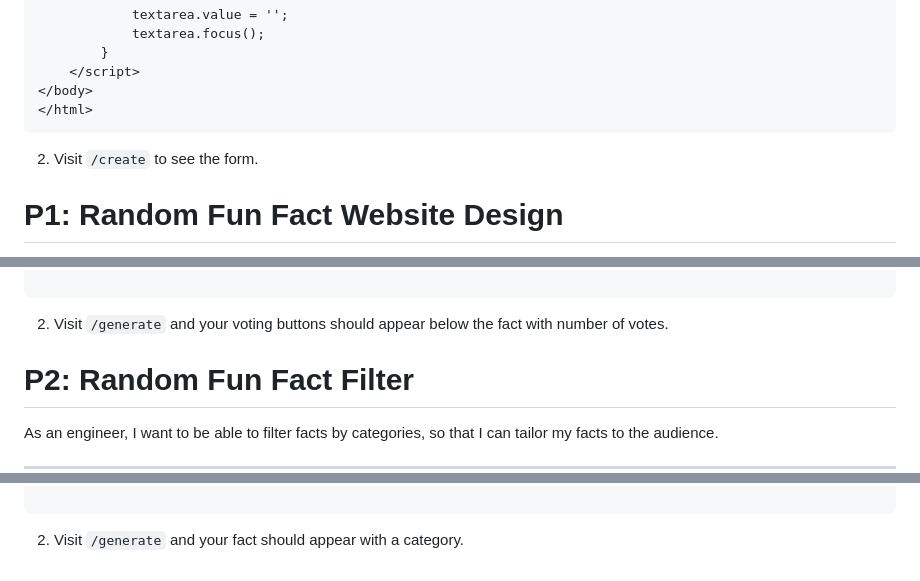
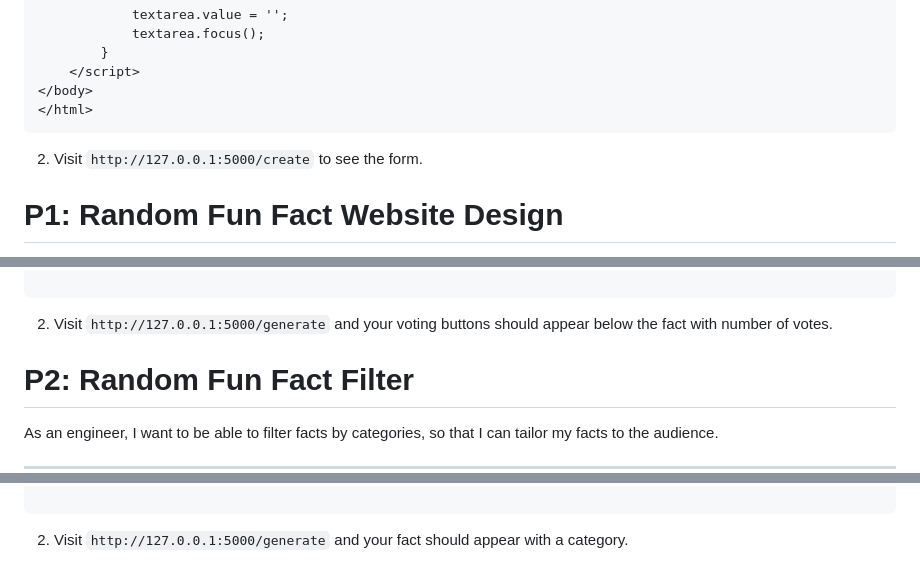
Before and after one commit to jasmine-smith8/stem-project-walkthrough, a Markdown page: user_stories/mentor/stories.md, 3 parts joined by grey strips. Drawn GitHub-style.

````diff
--- a/user_stories/mentor/stories.md
+++ b/user_stories/mentor/stories.md
@@ -305,7 +305,7 @@ In `templates/create.html`:
 </body>
 </html>
 ```
-2. Visit `/create` to see the form.
+2. Visit `http://127.0.0.1:5000/create` to see the form.
 
 # P1: Random Fun Fact Website Design
 As a UI/UX engineer, I want my random fun fact generator to provide an accessible user experience whilst maintaining a clear theme.
@@ -588,7 +588,7 @@ In `templates/generate.html`:
 </html>
 
 ```
-2. Visit `/generate` and your voting buttons should appear below the fact with number of votes.
+2. Visit `http://127.0.0.1:5000/generate` and your voting buttons should appear below the fact with number of votes.
 
 # P2: Random Fun Fact Filter
 As an engineer, I want to be able to filter facts by categories, so that I can tailor my facts to the audience.
@@ -793,4 +793,4 @@ In `templates/generate.html`:
 </html>
 
 ```
-2. Visit `/generate` and your fact should appear with a category.
+2. Visit `http://127.0.0.1:5000/generate` and your fact should appear with a category.
````
Also changed, not shown: other parts of user_stories/mentor/stories.md (+3 -3 lines).
